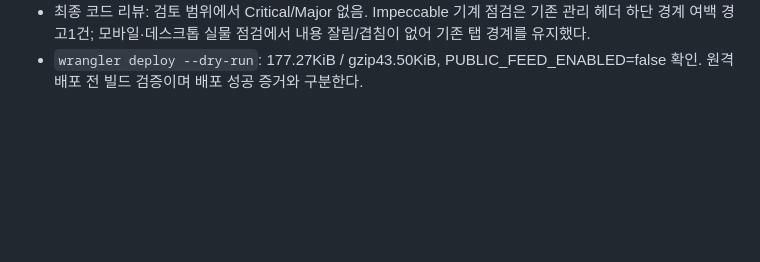
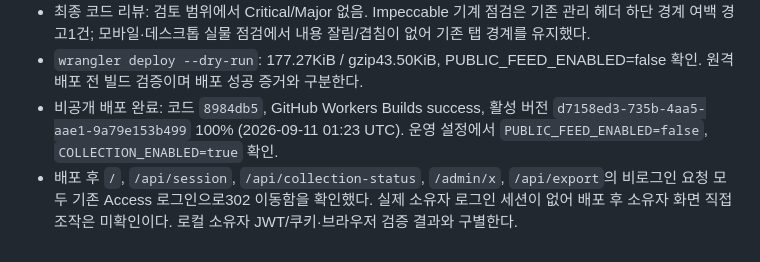
Before and after one commit to wantraiseapomeranian/seoyeon_zip, a Markdown page: docs/VALIDATION.md, the part around the change. Drawn GitHub-style; blank space fills up the shorter version.

Commit message:
docs: record private access separation deployment

```diff
--- a/docs/VALIDATION.md
+++ b/docs/VALIDATION.md
@@ -696,3 +696,5 @@ X·인스타·유사 사진 비교에 피드와 같은30px 원형 및 CSS 선
 - 로그인 역할 전환 전 요청한 오래된 상태 응답이 최신 상태를 지우지 않도록 stale/auth 예외를 별도 처리했다. 수정 후 두 브라우저 검증 스크립트 재통과, 독립 범위 리뷰 승인.
 - 최종 코드 리뷰: 검토 범위에서 Critical/Major 없음. Impeccable 기계 점검은 기존 관리 헤더 하단 경계 여백 경고1건; 모바일·데스크톱 실물 점검에서 내용 잘림/겹침이 없어 기존 탭 경계를 유지했다.
 - `wrangler deploy --dry-run`: 177.27KiB / gzip43.50KiB, PUBLIC_FEED_ENABLED=false 확인. 원격 배포 전 빌드 검증이며 배포 성공 증거와 구분한다.
+- 비공개 배포 완료: 코드 `8984db5`, GitHub Workers Builds success, 활성 버전 `d7158ed3-735b-4aa5-aae1-9a79e153b499` 100% (2026-09-11 01:23 UTC). 운영 설정에서 `PUBLIC_FEED_ENABLED=false`, `COLLECTION_ENABLED=true` 확인.
+- 배포 후 `/`, `/api/session`, `/api/collection-status`, `/admin/x`, `/api/export`의 비로그인 요청 모두 기존 Access 로그인으로302 이동함을 확인했다. 실제 소유자 로그인 세션이 없어 배포 후 소유자 화면 직접 조작은 미확인이다. 로컬 소유자 JWT/쿠키·브라우저 검증 결과와 구별한다.
```
Also changed, not shown: docs/PLAN.md (+1 -1 lines), 1 other file.
